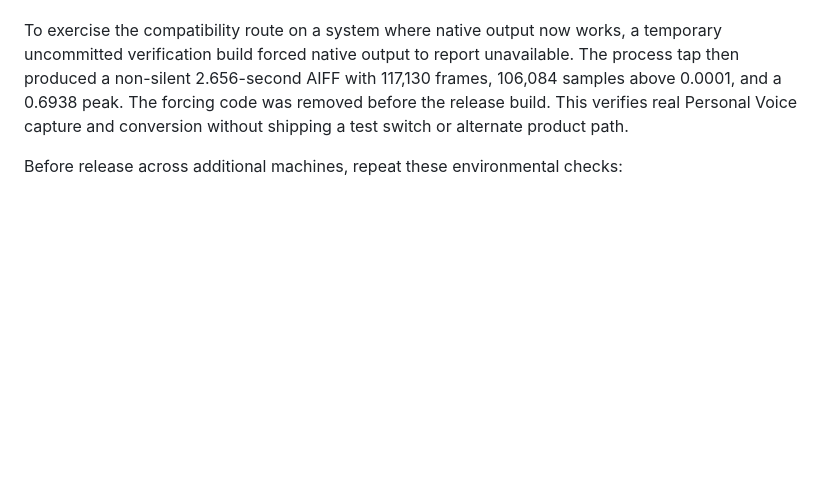
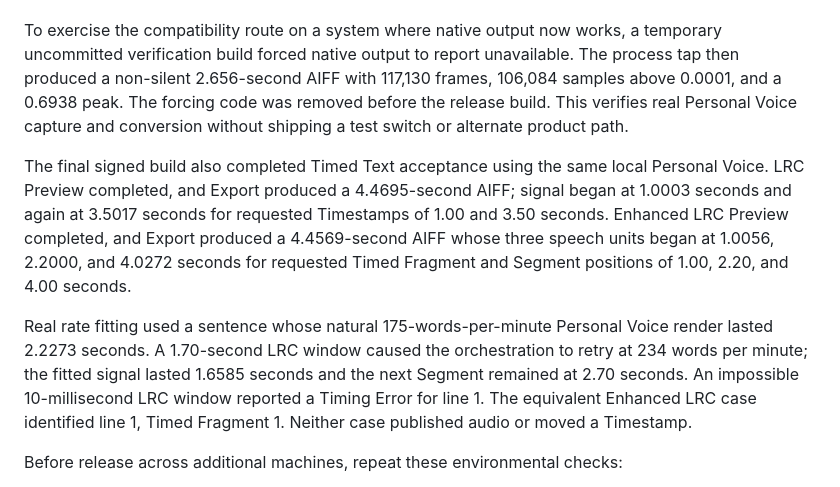
Before and after one commit to thedavidweng/apple-say, a Markdown page: docs/personal-voice.md, the part around the change. Drawn GitHub-style; blank space fills up the shorter version.

Commit message:
Record Personal Voice timed text acceptance

```diff
--- a/docs/personal-voice.md
+++ b/docs/personal-voice.md
@@ -84,6 +84,21 @@ unavailable. The process tap then produced a non-silent 2.656-second AIFF with
 removed before the release build. This verifies real Personal Voice capture and
 conversion without shipping a test switch or alternate product path.
 
+The final signed build also completed Timed Text acceptance using the same local
+Personal Voice. LRC Preview completed, and Export produced a 4.4695-second AIFF;
+signal began at 1.0003 seconds and again at 3.5017 seconds for requested Timestamps
+of 1.00 and 3.50 seconds. Enhanced LRC Preview completed, and Export produced a
+4.4569-second AIFF whose three speech units began at 1.0056, 2.2000, and 4.0272
+seconds for requested Timed Fragment and Segment positions of 1.00, 2.20, and 4.00
+seconds.
+
+Real rate fitting used a sentence whose natural 175-words-per-minute Personal Voice
+render lasted 2.2273 seconds. A 1.70-second LRC window caused the orchestration to
+retry at 234 words per minute; the fitted signal lasted 1.6585 seconds and the next
+Segment remained at 2.70 seconds. An impossible 10-millisecond LRC window reported a
+Timing Error for line 1. The equivalent Enhanced LRC case identified line 1, Timed
+Fragment 1. Neither case published audio or moved a Timestamp.
+
 Before release across additional machines, repeat these environmental checks:
 
 1. Listen to the complete native and captured artifacts and verify the first and
```
